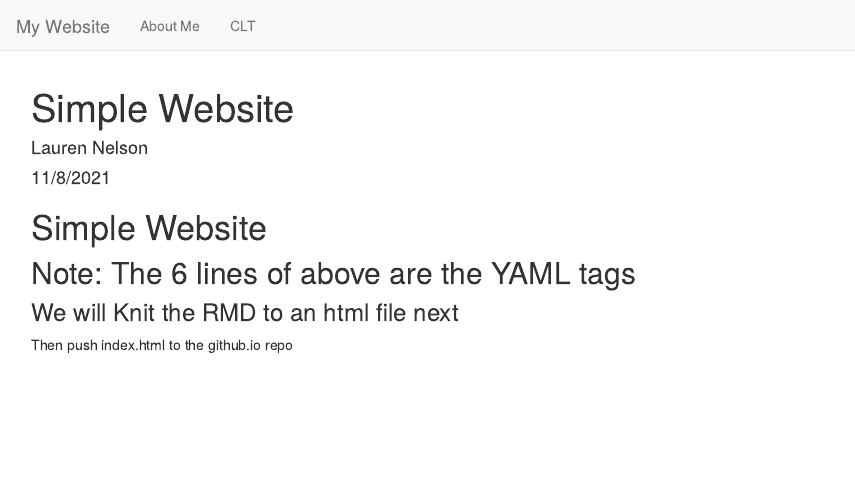
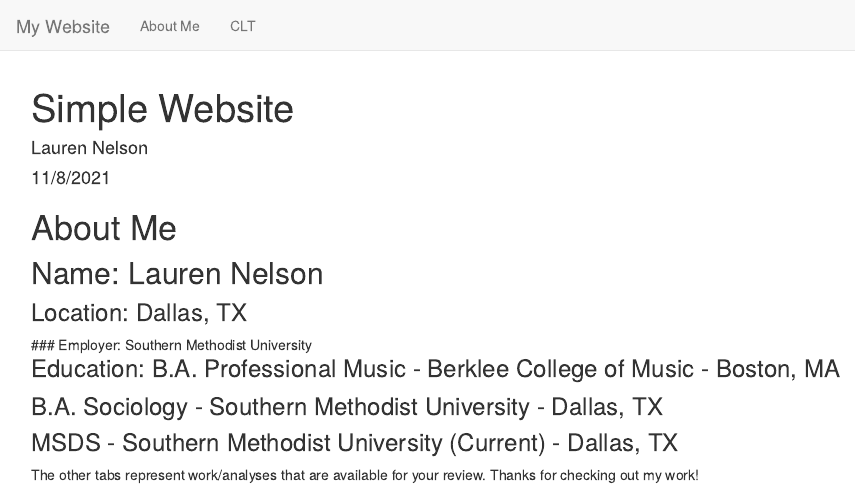
Before and after one commit to nelson4401/nelson4401.github.io, an R Markdown document (index.Rmd): the page in a window 1100 px wide, from its top. Rendered offline with R 4.5, knitr and Pandoc, with nearby package versions.

Commit message:
Website Updates

```diff
--- a/index.Rmd
+++ b/index.Rmd
@@ -7,10 +7,13 @@
 
 #
 
-# Simple Website
+# About Me
 
-## Note: The 6 lines of above are the YAML tags
+## Name: Lauren Nelson
+### Location: Dallas, TX
+### Employer: Southern Methodist University</h2>
+### Education: B.A. Professional Music - Berklee College of Music - Boston, MA
+### B.A. Sociology - Southern Methodist University - Dallas, TX
+### MSDS - Southern Methodist University (Current) - Dallas, TX
 
-### We will Knit the RMD to an html file next
-
-Then push index.html to the github.io repo
+The other tabs represent work/analyses that are available for your review.  Thanks for checking out my work!
```
Also changed, not shown: 65 other files.
